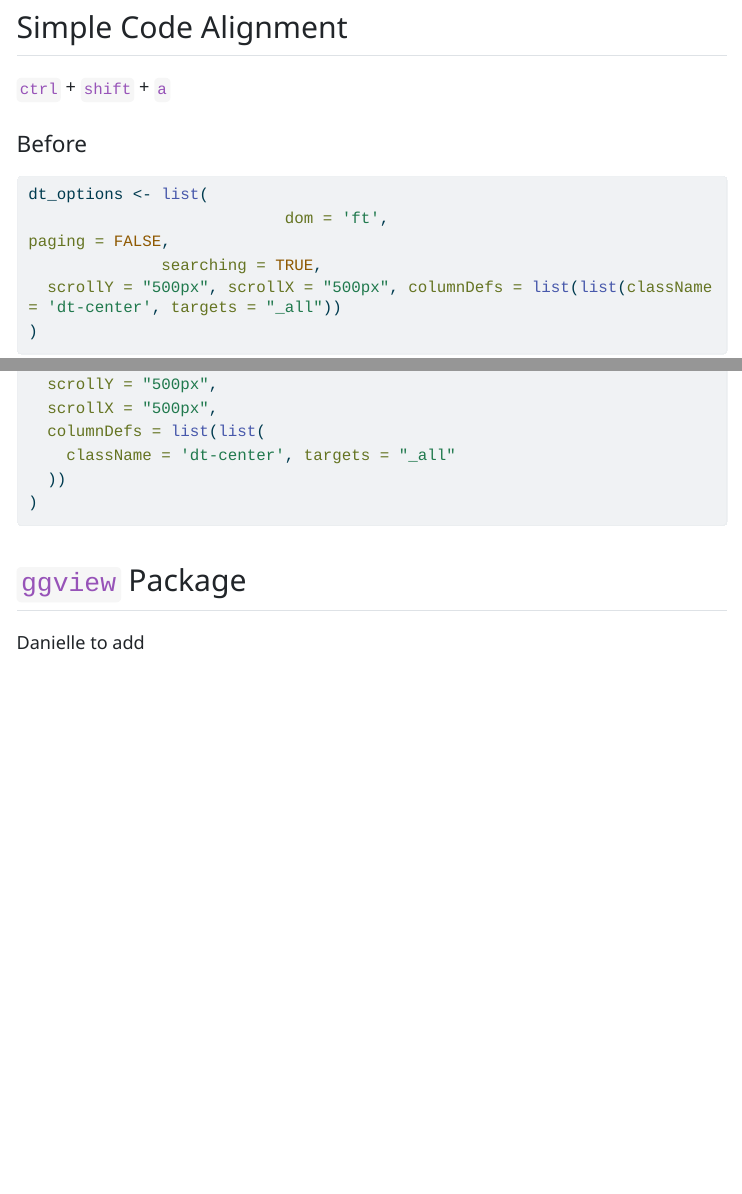
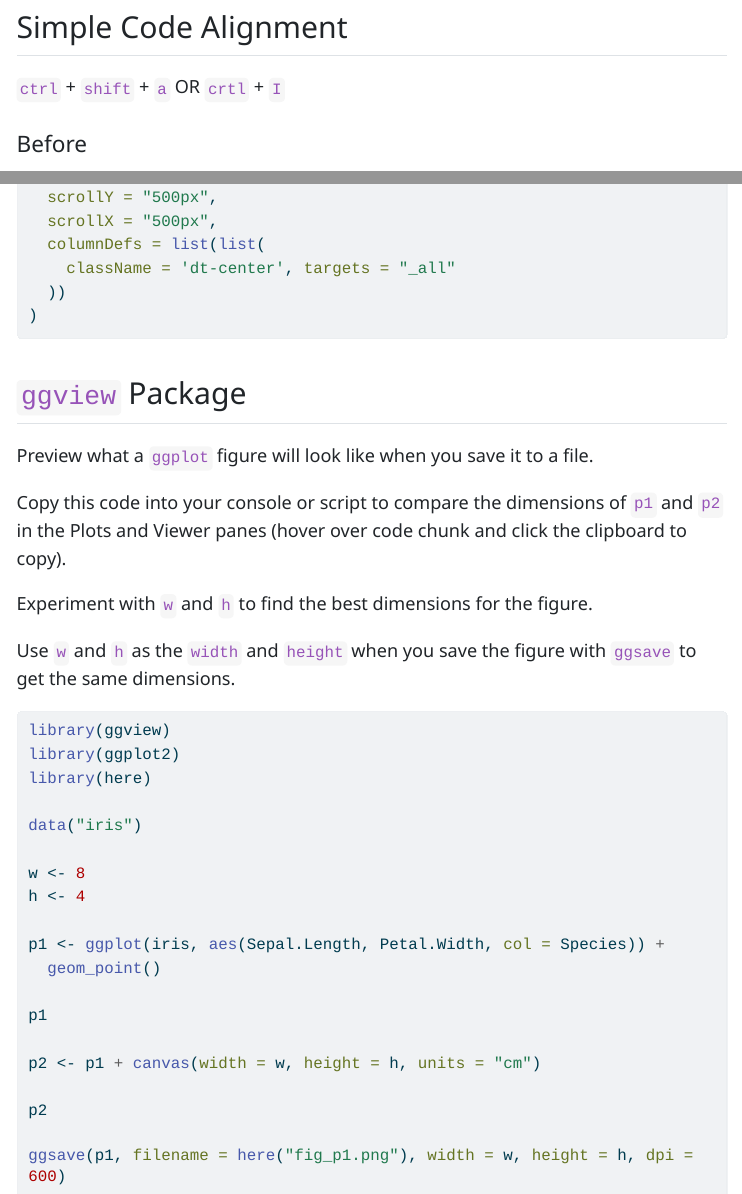
Before and after one commit to rachelwoodside/ssnippets, a Quarto document (code_tips_and_tricks/code_tips_and_tricks.qmd): the page in a window 1100 px wide, from 500 px down, and a second part further down, joined at a grey line. The pictures show the output file code_tips_and_tricks/code_tips_and_tricks.html that the author committed with the source, opened offline; menus at the side of the page are left out; long lines of code are wrapped.

Commit message:
added ggview chunk

````diff
--- a/code_tips_and_tricks/code_tips_and_tricks.qmd
+++ b/code_tips_and_tricks/code_tips_and_tricks.qmd
@@ -27,6 +27,8 @@ path <- "C:/Users/Nicole Torrie/Documents/R/repositories/ssnippets"
 
 ## Simple Code Alignment
 `ctrl` + `shift` + `a`
+OR
+`crtl` + `I`
 
 #### Before
 ```{r}
@@ -56,4 +58,35 @@ dt_options <- list(
 
 
 ## `ggview` Package
-Danielle to add
+
+Preview what a `ggplot` figure will look like when you save it to a file.
+
+Copy this code into your console or script to compare the dimensions of `p1` and `p2` in the Plots and Viewer panes (hover over code chunk and click the clipboard to copy).
+
+Experiment with `w` and `h` to find the best dimensions for the figure.
+
+Use `w` and `h` as the `width` and `height` when you save the figure with `ggsave` to get the same dimensions.
+```{r}
+#| eval: false
+
+library(ggview)
+library(ggplot2)
+library(here)
+
+data("iris")
+
+w <- 8
+h <- 4
+
+p1 <- ggplot(iris, aes(Sepal.Length, Petal.Width, col = Species)) +
+  geom_point()
+
+p1
+
+p2 <- p1 + canvas(width = w, height = h, units = "cm")
+
+p2
+
+ggsave(p1, filename = here("fig_p1.png"), width = w, height = h, dpi = 600)
+
+```
````
Also changed, not shown: code_tips_and_tricks/code_tips_and_tricks.html.
